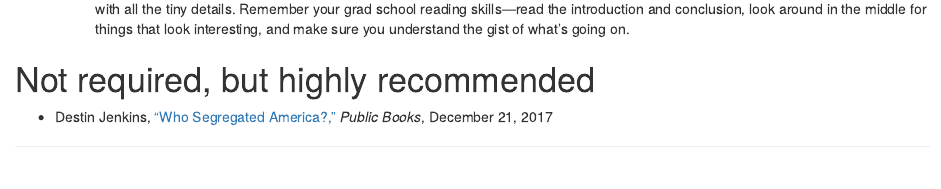
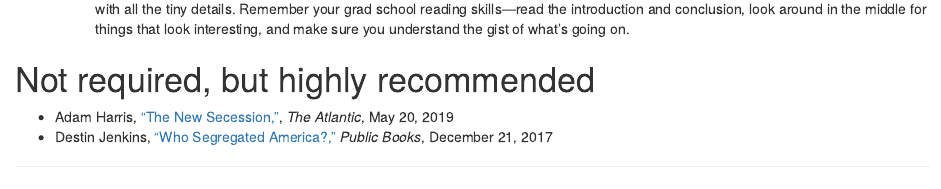
Before and after one commit to andrewheiss/econf19.classes.andrewheiss.com, an R Markdown document (content/reading/12-reading.Rmd): the page in a window 1100 px wide, from 720 px down. Rendered offline with R 4.5, knitr and Pandoc, with nearby package versions; drawn as R Markdown's standard HTML page in place of the format the file asks for.

Commit message:
Add small readings

```diff
--- a/content/reading/12-reading.Rmd
+++ b/content/reading/12-reading.Rmd
@@ -34,4 +34,5 @@ csl: ../../static/bib/chicago-fullnote-bibliography-no-bib.csl
 
 # Not required, but highly recommended
 
+- <i class="fas fa-external-link-square-alt"></i> Adam Harris, ["The New Secession,"](https://www.theatlantic.com/education/archive/2019/05/resegregation-baton-rouge-public-schools/589381/), *The Atlantic*, May 20, 2019
 - <i class="fas fa-external-link-square-alt"></i> Destin Jenkins, ["Who Segregated America?,"](http://www.publicbooks.org/who-segregated-america/) *Public Books*, December 21, 2017
```
Also changed, not shown: content/reading/13-reading.Rmd (+1 -0 lines), content/reading/12-reading.html, content/reading/13-reading.html, 1 other file.
